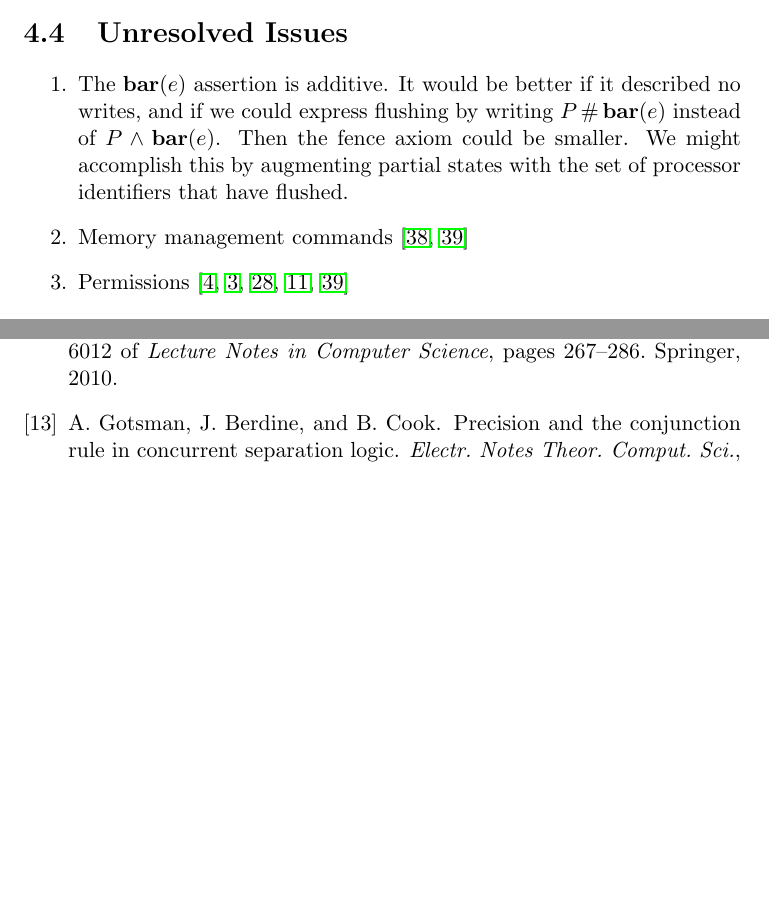
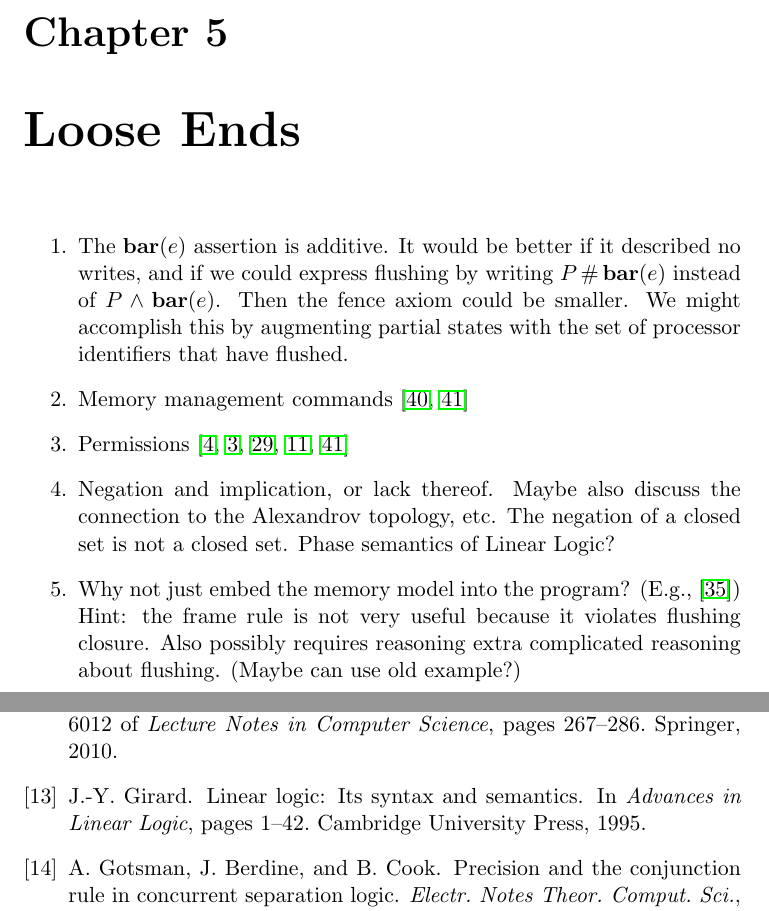
Before and after one commit to iwehrman/Weak-Memory-Local-Reasoning, a LaTeX thesis (dissertation.tex): two parts of pages 53 and 58 of 65 before the commit and two parts of pages 54 and 60 of 67 after it, joined at a grey line, cut at the place of the change, the shorter picture padded with empty space. Compiled offline with pdfLaTeX.

Commit message:
toss in some extra references to things I might want to talk about later

```diff
--- a/dissertation.tex
+++ b/dissertation.tex
@@ -1236,7 +1236,7 @@ A proof is a tree of specifications, in which the leaves are instances of axiom
 	By induction on the structure of an arbitrary proof tree, using the soundness lemmas in Section~\ref{sec:soundness-proofs}.
 \end{proof}
 
-\section{Unresolved Issues}
+\chapter{Loose Ends}
 
 \begin{enumerate}
 	\item The $\fbar{e}$ assertion is additive. It would be better if it described no writes, and if we could express flushing by writing $P \fhash \fbar{e}$ instead of $P \conj \fbar{e}$. Then the fence axiom could be smaller. We might accomplish this by augmenting partial states with the set of processor identifiers that have flushed.
@@ -1244,6 +1244,10 @@ A proof is a tree of specifications, in which the leaves are instances of axiom
     \item Memory management commands  \cite{wmsldetails,lola11}
 
     \item Permissions \cite{DBLP:conf/sas/Boyland03,DBLP:conf/popl/BornatCOP05,ParkinsonDissertation,DBLP:conf/aplas/DockinsHA09,lola11}
+
+    \item Negation and implication, or lack thereof. Maybe also discuss the connection to the Alexandrov topology, etc. The negation of a closed set is not a closed set. Phase semantics of Linear Logic?
+
+    \item Why not just embed the memory model into the program? (E.g., \cite{DBLP:conf/tphol/Ridge07}) Hint: the frame rule is not very useful because it violates flushing closure. Also possibly requires reasoning extra complicated reasoning about flushing.  (Maybe can use old example?)
 \end{enumerate}
 
 
```
Also changed, not shown: dissertation.tex (6 more changed lines).
